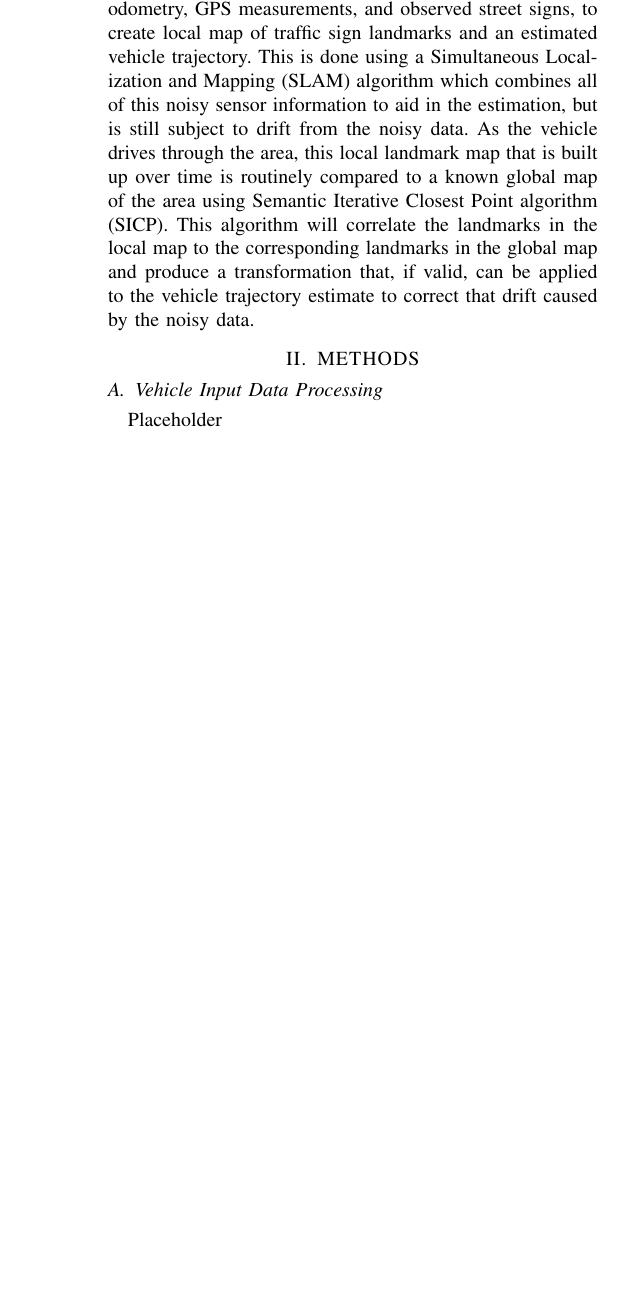
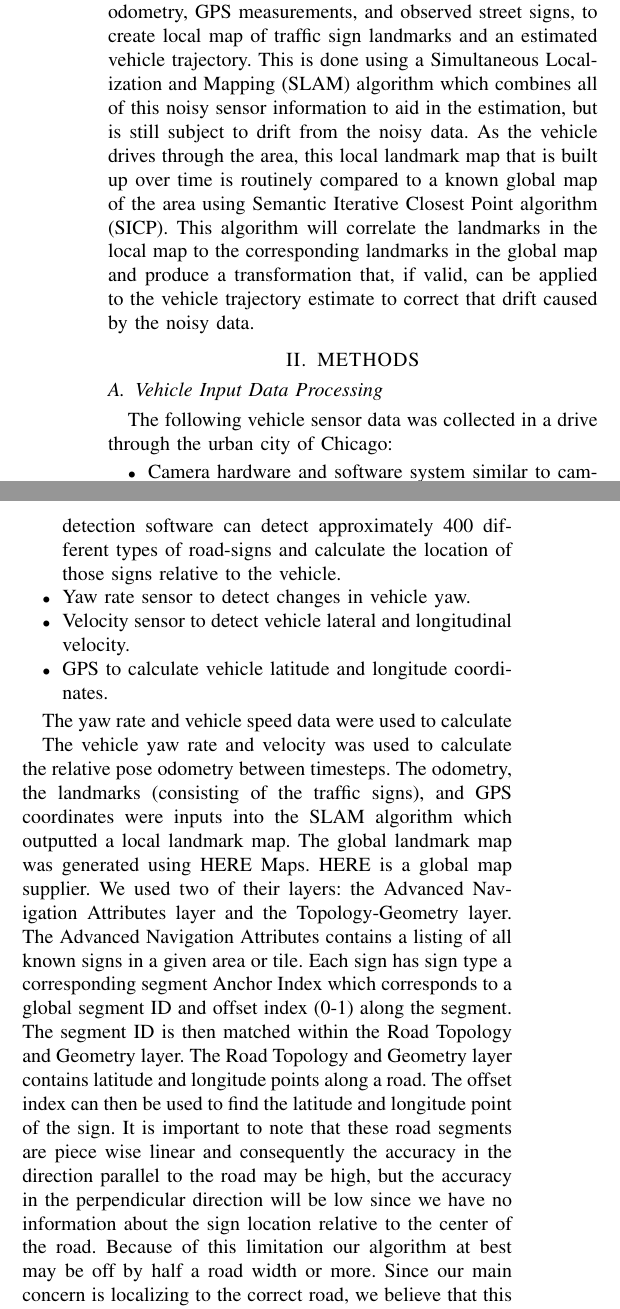
Before and after one commit to tjpotts/eecs_568_project, a LaTeX paper (paper/Conference_Paper.tex): part of one column of page 1 of 3 before the commit and two parts of the columns of page 1 of 4 after it, the two joined at a grey line, cut so that both start at the same text, the shorter picture padded with empty space. Compiled offline with pdfLaTeX.

Commit message:
more updates

```diff
--- a/paper/Conference_Paper.tex
+++ b/paper/Conference_Paper.tex
@@ -67,7 +67,20 @@ Our approach is to first use vehicle sensor data, specifically odometry, GPS mea
 
 \subsection{Vehicle Input Data Processing}
 
-Placeholder
+The following vehicle sensor data was collected in a drive through the urban city of Chicago:
+\begin{itemize}
+\item Camera hardware and software system similar to cameras offered in production vehicles today. The camera detection software can detect approximately 400 different types of road-signs and calculate the location of those signs relative to the vehicle.
+\item Yaw rate sensor to detect changes in vehicle yaw.
+\item Velocity sensor to detect vehicle lateral and longitudinal velocity.
+\item GPS to calculate vehicle latitude and longitude coordinates.
+\end{itemize}
+
+The yaw rate and vehicle speed data were used to calculate
+
+The vehicle yaw rate and velocity was used to calculate the relative pose odometry between timesteps. The odometry, the landmarks (consisting of the traffic signs), and GPS coordinates were inputs into the SLAM algorithm which outputted a local landmark map.
+The global landmark map was generated using HERE Maps. HERE is a global map supplier. We used two of their layers: the Advanced Navigation Attributes layer and the Topology-Geometry layer. The Advanced Navigation Attributes contains a listing of all known signs in a given area or tile. Each sign has sign type a corresponding segment Anchor Index which corresponds to a global segment ID and offset index (0-1) along the segment. The segment ID is then matched within the Road Topology and Geometry layer. The Road Topology and Geometry layer contains latitude and longitude points along a road. The offset index can then be used to find the latitude and longitude point of the sign.
+It is important to note that these road segments are piece wise linear and consequently the accuracy in the direction parallel to the road may be high, but the accuracy in the perpendicular direction will be low since we have no information about the sign location relative to the center of the road. Because of this limitation our algorithm at best may be off by half a road width or more. Since our main concern is localizing to the correct road, we believe that this is acceptable.
+
 
 \subsection{Map Data Processing}
 
```
Also changed, not shown: paper/Conference_Paper.tex (2 more changed lines).
